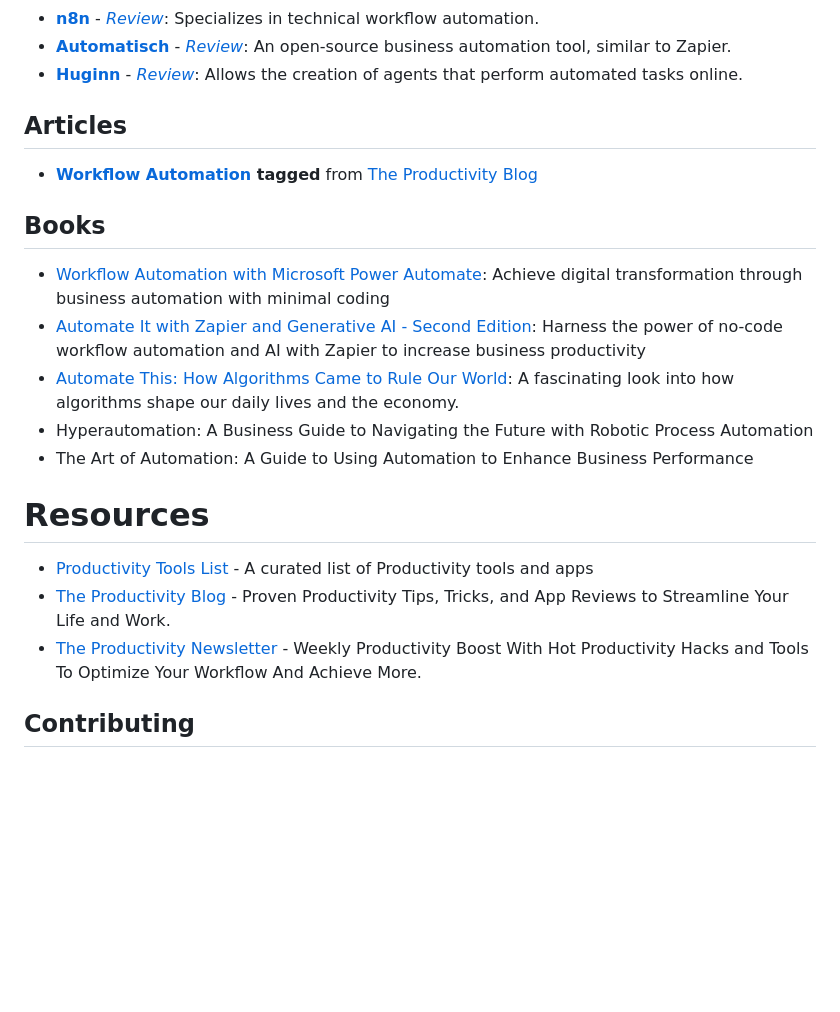
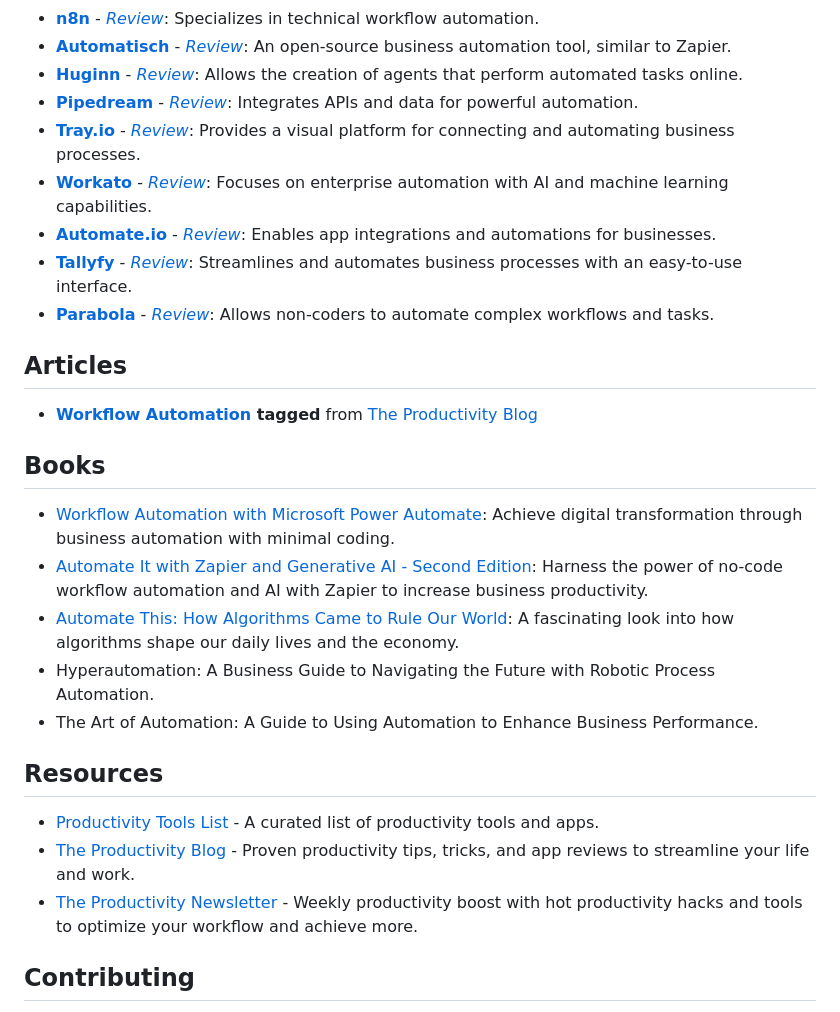
Before and after one commit to dariubs/awesome-workflow-automation, a Markdown page: readme.md, the part around one of its changes. Drawn GitHub-style; blank space fills up the shorter version.

Commit message:
Add some more tools

```diff
--- a/readme.md
+++ b/readme.md
@@ -29,29 +29,27 @@ A collection of powerful tools for automating workflows, enhancing productivity,
 - **[n8n](https://n8n.io/)** - *[Review](https://productivity.directory/n8n)*: Specializes in technical workflow automation.
 - **[Automatisch](https://automatisch.io/)** - *[Review](https://productivity.directory/automatisch)*: An open-source business automation tool, similar to Zapier.
 - **[Huginn](https://github.com/huginn/huginn)** - *[Review](https://productivity.directory/huginn)*: Allows the creation of agents that perform automated tasks online.
-
-
-
+- **[Pipedream](https://pipedream.com/)** - *[Review](https://productivity.directory/pipedream)*: Integrates APIs and data for powerful automation.
+- **[Tray.io](https://tray.io/)** - *[Review](https://productivity.directory/tray-io)*: Provides a visual platform for connecting and automating business processes.
+- **[Workato](https://www.workato.com/)** - *[Review](https://productivity.directory/workato)*: Focuses on enterprise automation with AI and machine learning capabilities.
+- **[Automate.io](https://automate.io/)** - *[Review](https://productivity.directory/automate-io)*: Enables app integrations and automations for businesses.
+- **[Tallyfy](https://tallyfy.com/)** - *[Review](https://productivity.directory/tallyfy)*: Streamlines and automates business processes with an easy-to-use interface.
+- **[Parabola](https://parabola.io/)** - *[Review](https://productivity.directory/parabola)*: Allows non-coders to automate complex workflows and tasks.
 
 ## Articles
-
 - **[Workflow Automation](https://blog.productivity.directory/tagged/workflow-automation) tagged** from [The Productivity Blog](https://blog.productivity.directory/)
 
 ## Books
+- [Workflow Automation with Microsoft Power Automate](https://www.amazon.com/Workflow-Automation-Microsoft-Power-Automate/dp/1839213795): Achieve digital transformation through business automation with minimal coding.
+- [Automate It with Zapier and Generative AI - Second Edition](https://www.amazon.com/Automate-Zapier-Generative-automation-productivity/dp/1803239840/): Harness the power of no-code workflow automation and AI with Zapier to increase business productivity.
+- [Automate This: How Algorithms Came to Rule Our World](https://www.amazon.com/Automate-This-Algorithms-Plattner-Sept/dp/1591844924): A fascinating look into how algorithms shape our daily lives and the economy.
+- Hyperautomation: A Business Guide to Navigating the Future with Robotic Process Automation.
+- The Art of Automation: A Guide to Using Automation to Enhance Business Performance.
 
-- [Workflow Automation with Microsoft Power Automate](https://www.amazon.com/Workflow-Automation-Microsoft-Power-Automate/dp/1839213795): Achieve digital transformation through business automation with minimal coding
-- [Automate It with Zapier and Generative AI - Second Edition](https://www.amazon.com/Automate-Zapier-Generative-automation-productivity/dp/1803239840/): Harness the power of no-code workflow automation and AI with Zapier to increase business productivity
-- [Automate This: How Algorithms Came to Rule Our World](https://www.amazon.com/Automate-This-Algorithms-Plattner-Sept/dp/1591844924): A fascinating look into how algorithms shape our daily lives and the economy.
-- Hyperautomation: A Business Guide to Navigating the Future with Robotic Process Automation
-- The Art of Automation: A Guide to Using Automation to Enhance Business Performance
-
-# Resources
-
-- [Productivity Tools List](https://productivity.directory) - A curated list of Productivity tools and apps
-- [The Productivity Blog](https://blog.productivity.directory) - Proven Productivity Tips, Tricks, and App Reviews to Streamline Your Life and Work.
-- [The Productivity Newsletter](https://newsletter.productivity.directory) - Weekly Productivity Boost With Hot Productivity Hacks and Tools To Optimize Your Workflow And Achieve More.
-
-
+## Resources
+- [Productivity Tools List](https://productivity.directory) - A curated list of productivity tools and apps.
+- [The Productivity Blog](https://blog.productivity.directory) - Proven productivity tips, tricks, and app reviews to streamline your life and work.
+- [The Productivity Newsletter](https://newsletter.productivity.directory) - Weekly productivity boost with hot productivity hacks and tools to optimize your workflow and achieve more.
 
 ## Contributing
 Your contributions are always welcome! Please read the [contributing guide](CONTRIBUTING.md) before making a pull request.
```
Also changed, not shown: other parts of readme.md (+1 -1 lines).
